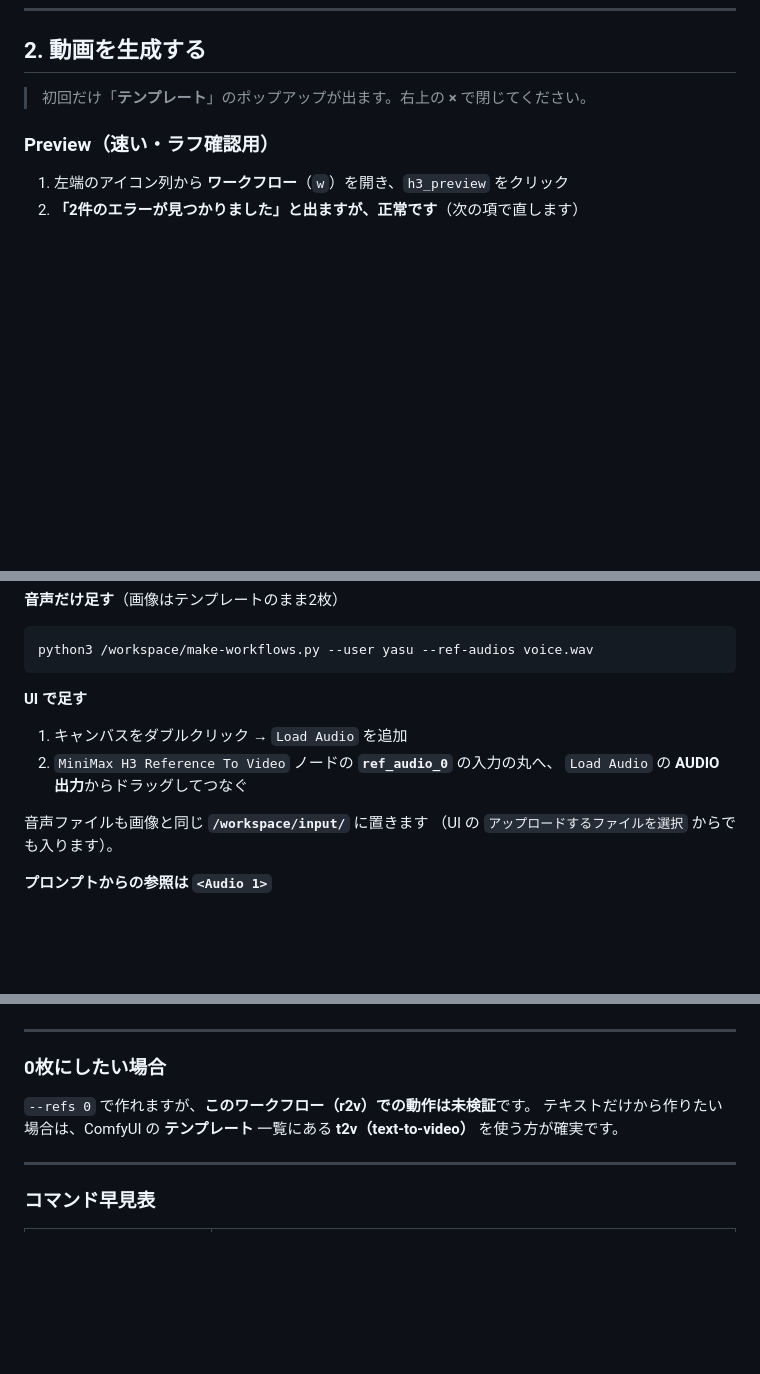
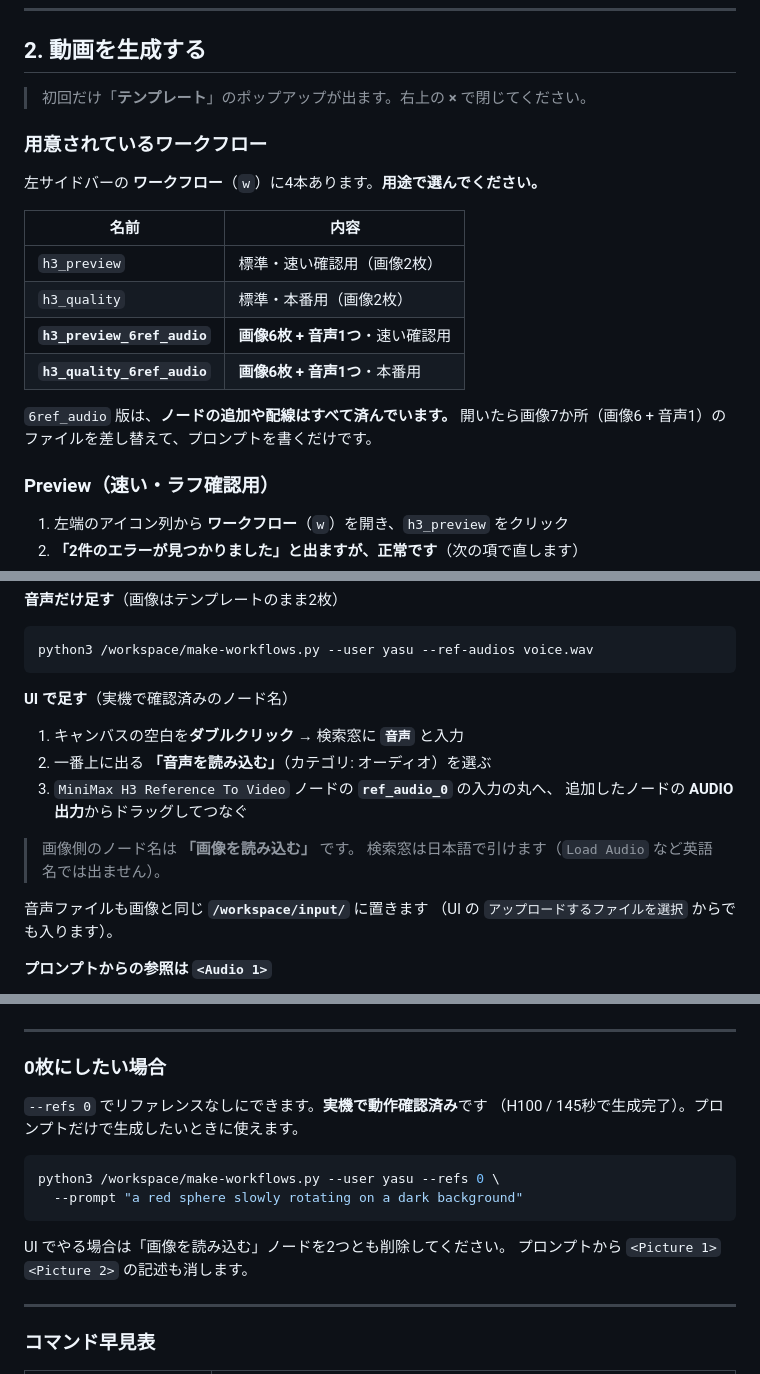
Before and after one commit to rinat-0428/slide-starter, a Markdown page: runpod/workspace/README.md, 3 parts joined by grey strips. Rendered like a GitHub page; blank space fills up the shorter version.

Commit message:
Add ready-made 6ref+audio workflows and verified UI node names
実機で確認した内容を反映:

- サイドバーに h3_{preview,quality}_6ref_audio を用意した
  （画像6枚+音声1つ。ノード追加と配線は済み。ファイル差し替えだけで使える）
- ノード名は日本語。音声は「音声を読み込む」（カテゴリ: オーディオ）、
  画像は「画像を読み込む」。検索窓は日本語で引く必要があり、
  Load Audio などの英語名では出てこない
- --refs 0（リファレンスなし）は動作確認済み。H100 で 145秒。
  未検証としていた記述を実測値に差し替えた

Co-Authored-By: Claude Opus 5 <noreply@anthropic.com>

````diff
--- a/runpod/workspace/README.md
+++ b/runpod/workspace/README.md
@@ -149,6 +149,20 @@ Deploy する前に、いま使える GPU を確認できます。
 ## 2. 動画を生成する
 
 > 初回だけ「**テンプレート**」のポップアップが出ます。右上の **×** で閉じてください。
+
+### 用意されているワークフロー
+
+左サイドバーの **ワークフロー**（`w`）に4本あります。**用途で選んでください。**
+
+| 名前 | 内容 |
+|------|------|
+| `h3_preview` | 標準・速い確認用（画像2枚） |
+| `h3_quality` | 標準・本番用（画像2枚） |
+| **`h3_preview_6ref_audio`** | **画像6枚 + 音声1つ**・速い確認用 |
+| **`h3_quality_6ref_audio`** | **画像6枚 + 音声1つ**・本番用 |
+
+`6ref_audio` 版は、**ノードの追加や配線はすべて済んでいます。**
+開いたら画像7か所（画像6 + 音声1）のファイルを差し替えて、プロンプトを書くだけです。
 
 ### Preview（速い・ラフ確認用）
 
@@ -393,11 +408,15 @@ python3 /workspace/make-workflows.py --user yasu \
 python3 /workspace/make-workflows.py --user yasu --ref-audios voice.wav
 ```
 
-**UI で足す**
+**UI で足す**（実機で確認済みのノード名）
 
-1. キャンバスをダブルクリック → `Load Audio` を追加
-2. `MiniMax H3 Reference To Video` ノードの **`ref_audio_0`** の入力の丸へ、
-   `Load Audio` の **AUDIO 出力**からドラッグしてつなぐ
+1. キャンバスの空白を**ダブルクリック** → 検索窓に **`音声`** と入力
+2. 一番上に出る **「音声を読み込む」**（カテゴリ: オーディオ）を選ぶ
+3. `MiniMax H3 Reference To Video` ノードの **`ref_audio_0`** の入力の丸へ、
+   追加したノードの **AUDIO 出力**からドラッグしてつなぐ
+
+> 画像側のノード名は **「画像を読み込む」** です。
+> 検索窓は日本語で引けます（`Load Audio` など英語名では出ません）。
 
 音声ファイルも画像と同じ **`/workspace/input/`** に置きます
 （UI の `アップロードするファイルを選択` からでも入ります）。
@@ -467,9 +486,16 @@ python3 /workspace/make-workflows.py --user yasu --refs 1 --ref-images achan.png
 
 ### 0枚にしたい場合
 
-`--refs 0` で作れますが、**このワークフロー（r2v）での動作は未検証**です。
-テキストだけから作りたい場合は、ComfyUI の **テンプレート** 一覧にある
-**t2v（text-to-video）** を使う方が確実です。
+`--refs 0` でリファレンスなしにできます。**実機で動作確認済み**です
+（H100 / 145秒で生成完了）。プロンプトだけで生成したいときに使えます。
+
+```bash
+python3 /workspace/make-workflows.py --user yasu --refs 0 \
+  --prompt "a red sphere slowly rotating on a dark background"
+```
+
+UI でやる場合は「画像を読み込む」ノードを2つとも削除してください。
+プロンプトから `<Picture 1>` `<Picture 2>` の記述も消します。
 
 ---
 
````
Also changed, not shown: other parts of runpod/workspace/README.md (+2 -1 lines).
